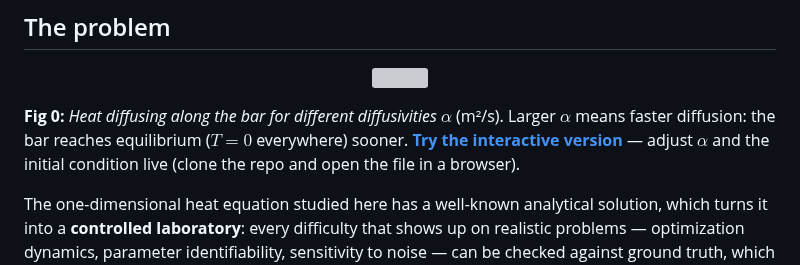
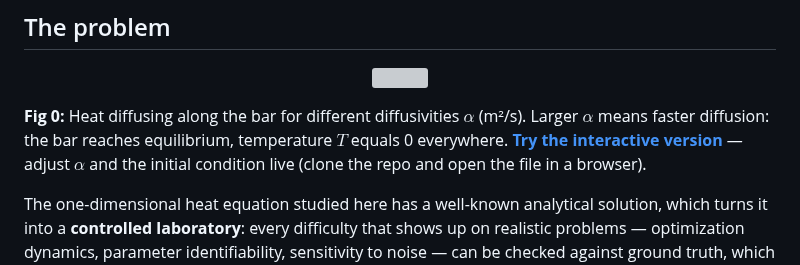
Before and after one commit to qp-dev-ai/pinn-heat-diffusion_1D, a Markdown page: README.md, the part around the change. Rendered like a GitHub page; grey boxes are pictures that could not be loaded.

Commit message:
Fix Fig 0 caption: alpha math was breaking inside italics
$\alpha$ nested inside *...* was not rendering on GitHub; dropped the
italics and spelled out the equilibrium condition explicitly.

Co-Authored-By: Claude Sonnet 5 <noreply@anthropic.com>

```diff
--- a/README.md
+++ b/README.md
@@ -19,7 +19,7 @@ Over the past few years, **Scientific Machine Learning (SciML)** has grown in po
   <img src="figures/diffusion_alpha.gif" width="70%">
 </p>
 
-**Fig 0:** *Heat diffusing along the bar for different diffusivities $\alpha$* (m²/s). Larger $\alpha$ means faster diffusion: the bar reaches equilibrium ($T=0$ everywhere) sooner. **[Try the interactive version](docs/interactive/heat_bar_explorer.html)** — adjust $\alpha$ and the initial condition live (clone the repo and open the file in a browser).
+**Fig 0:** Heat diffusing along the bar for different diffusivities $\alpha$ (m²/s). Larger $\alpha$ means faster diffusion: the bar reaches equilibrium, temperature $T$ equals 0 everywhere. **[Try the interactive version](docs/interactive/heat_bar_explorer.html)** — adjust $\alpha$ and the initial condition live (clone the repo and open the file in a browser).
 
 The one-dimensional heat equation studied here has a well-known analytical solution, which turns it into a **controlled laboratory**: every difficulty that shows up on realistic problems — optimization dynamics, parameter identifiability, sensitivity to noise — can be checked against ground truth, which is exactly what lets the methodology be pushed to its limits.
 
```
